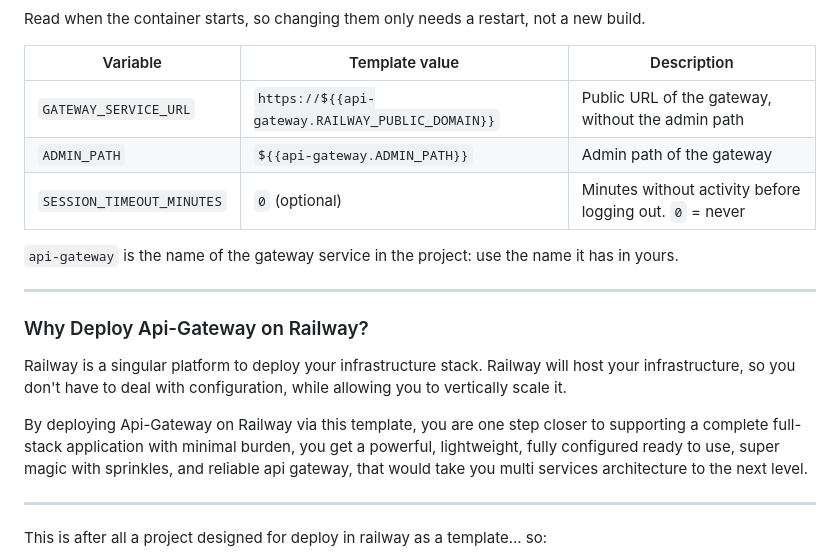
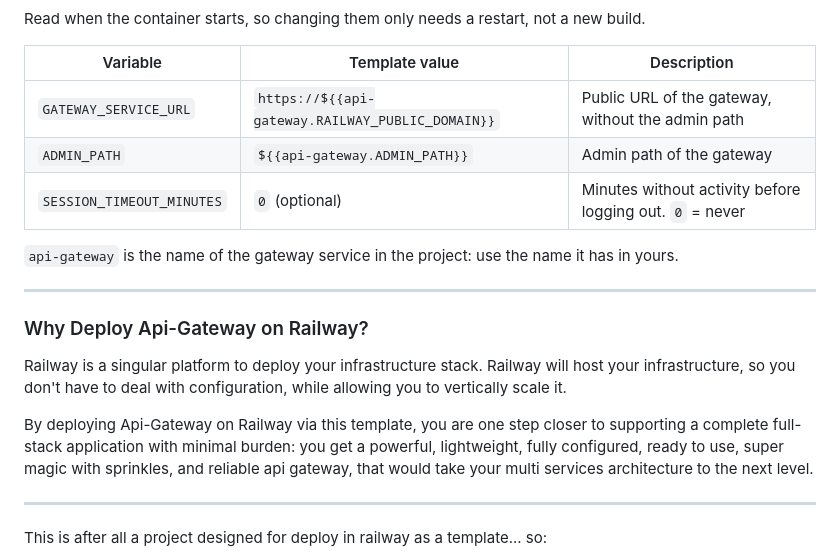
Before and after one commit to Root-101/api-gateway, a Markdown page: docs/railway.md, the part around one of its changes. Drawn GitHub-style.

```diff
--- a/docs/railway.md
+++ b/docs/railway.md
@@ -105,11 +148,11 @@ Optional, with their default when not set:
 
 Read when the container starts, so changing them only needs a restart, not a new build.
 
-| Variable                  | Template value                            | Description                                                         |
-|---------------------------|-------------------------------------------|---------------------------------------------------------------------|
-| `GATEWAY_SERVICE_URL`     | `https://${{api-gateway.RAILWAY_PUBLIC_DOMAIN}}` | Public URL of the gateway, without the admin path              |
-| `ADMIN_PATH`              | `${{api-gateway.ADMIN_PATH}}`             | Admin path of the gateway                                           |
-| `SESSION_TIMEOUT_MINUTES` | `0` (optional)                            | Minutes without activity before logging out. `0` = never            |
+| Variable | Template value | Description |
+| - | - | - |
+| `GATEWAY_SERVICE_URL` | `https://${{api-gateway.RAILWAY_PUBLIC_DOMAIN}}` | Public URL of the gateway, without the admin path |
+| `ADMIN_PATH` | `${{api-gateway.ADMIN_PATH}}` | Admin path of the gateway |
+| `SESSION_TIMEOUT_MINUTES` | `0` (optional) | Minutes without activity before logging out. `0` = never |
 
 `api-gateway` is the name of the gateway service in the project: use the name it has in yours.
 
@@ -121,8 +164,9 @@ Railway is a singular platform to deploy your infrastructure stack. Railway will
 have to deal with configuration, while allowing you to vertically scale it.
 
 By deploying Api-Gateway on Railway via this template, you are one step closer to supporting a complete full-stack
-application with minimal burden, you get a powerful, lightweight, fully configured ready to use,
-super magic with sprinkles, and reliable api gateway, that would take you multi services architecture to the next level.
+application with minimal burden: you get a powerful, lightweight, fully configured, ready to use,
+super magic with sprinkles, and reliable api gateway, that would take your multi services architecture to the next
+level.
 
 ---
 
```
Also changed, not shown: other parts of docs/railway.md (+89 -46 lines), CHANGELOG.md (+1 -1 lines).
